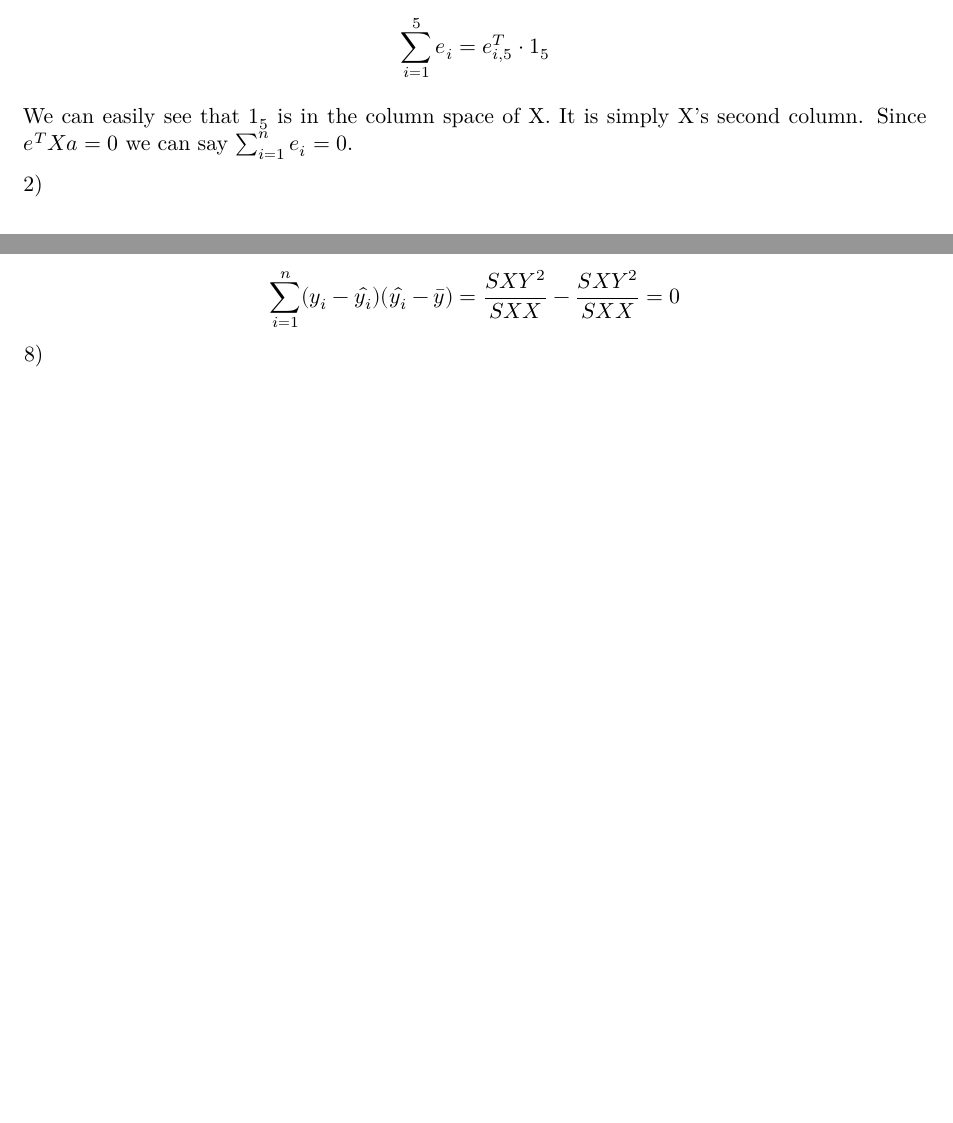
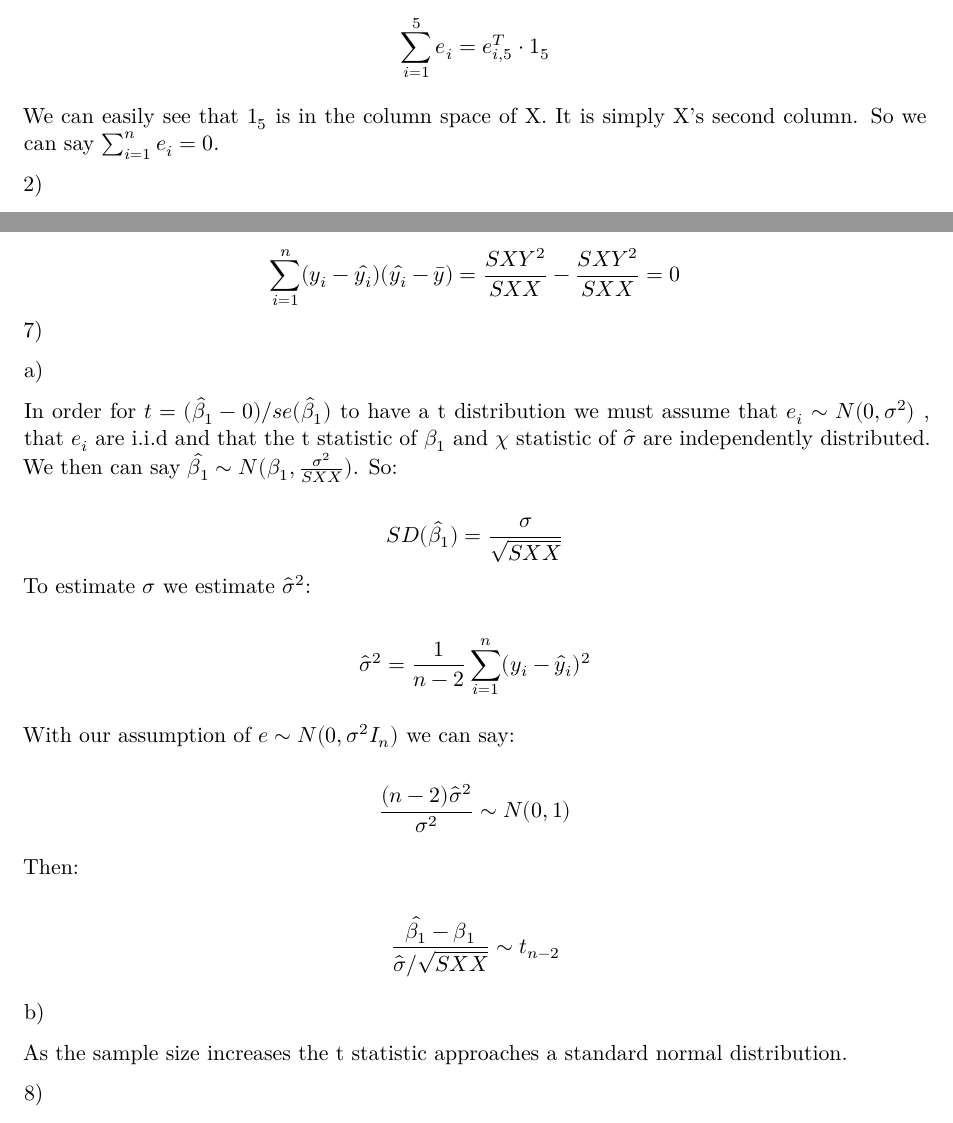
Before and after one commit to jccoolguy/STAT608, a Quarto document (Homeworks/Homework_2/JC_STAT_608_homework_2.qmd): two parts of pages 1 and 6 of 6, joined at a grey line, cut so that both start at the same text, the shorter picture padded with empty space. Rendered offline with R 4.5, knitr and Pandoc in place of Quarto, then LaTeX, with nearby package versions.

Commit message:
Question 7 completed 09/12

```diff
--- a/Homeworks/Homework_2/JC_STAT_608_homework_2.qmd
+++ b/Homeworks/Homework_2/JC_STAT_608_homework_2.qmd
@@ -32,7 +32,7 @@ $$
 \sum_{i=1}^5e_i=e_{i,5}^T \cdot 1_{5}
 $$
 
-We can easily see that $1_5$ is in the column space of X. It is simply X's second column. Since $e^{T}Xa=0$ we can say $\sum_{i=1}^ne_i=0$.
+We can easily see that $1_5$ is in the column space of X. It is simply X's second column. So we can say $\sum_{i=1}^ne_i=0$.
 
 2\)
 
@@ -266,7 +266,37 @@ Using the fact that $\hat{\beta_1}=\frac{SXY}{SXX}$:
 
 $$
 \sum_{i=1}^n(y_i-\hat{y_i})(\hat{y_i}-\bar{y})=\frac{SXY^2}{SXX}-\frac{SXY^2}{SXX}=0
-$$ 8)
+$$`<!-- -->`{=html}7)
+
+a\)
+
+In order for $t = (\hat{\beta}_1-0)/se(\hat{\beta}_1)$ to have a t distribution we must assume that $e_i \sim N(0, \sigma^2)$ , that $e_i$ are i.i.d and that the t statistic of $\beta_1$ and $\chi$ statistic of $\hat{\sigma}$ are independently distributed. We then can say $\hat{\beta_1} \sim N(\beta_1,\frac{\sigma^2}{SXX})$. So:
+
+$$
+SD(\hat{\beta_1})=\frac{\sigma}{\sqrt{SXX}}
+$$ To estimate $\sigma$ we estimate $\hat{\sigma}^2$:
+
+$$
+\hat{\sigma}^2=\frac{1}{n-2}\sum_{i=1}^n(y_i-\hat{y}_i)^2
+$$
+
+With our assumption of $e \sim N(0,\sigma^2I_n)$ we can say:
+
+$$
+\frac{(n-2)\hat{\sigma}^2}{\sigma^2} \sim N(0,1)
+$$
+
+Then:
+
+$$
+\frac{\hat{\beta_1}-\beta_1}{\hat{\sigma}/\sqrt{SXX}}\sim t_{n-2}
+$$
+
+b\)
+
+As the sample size increases the t statistic approaches a standard normal distribution.
+
+8\)
 
 With x as a random n-dimensional vector and $E(x)=\mu$:
 
```
Also changed, not shown: Homeworks/Homework_2/JC_STAT_608_homework_2.qmd (2 more changed lines).
